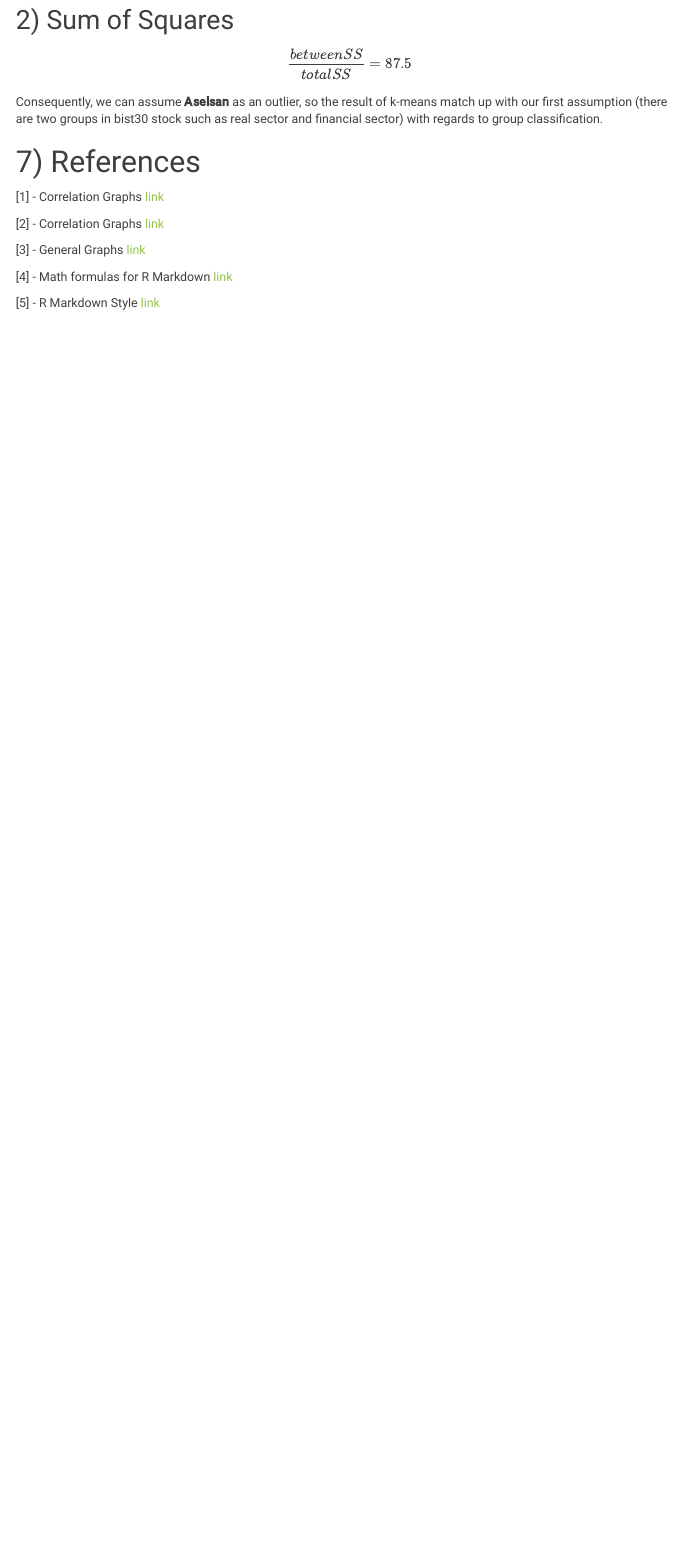
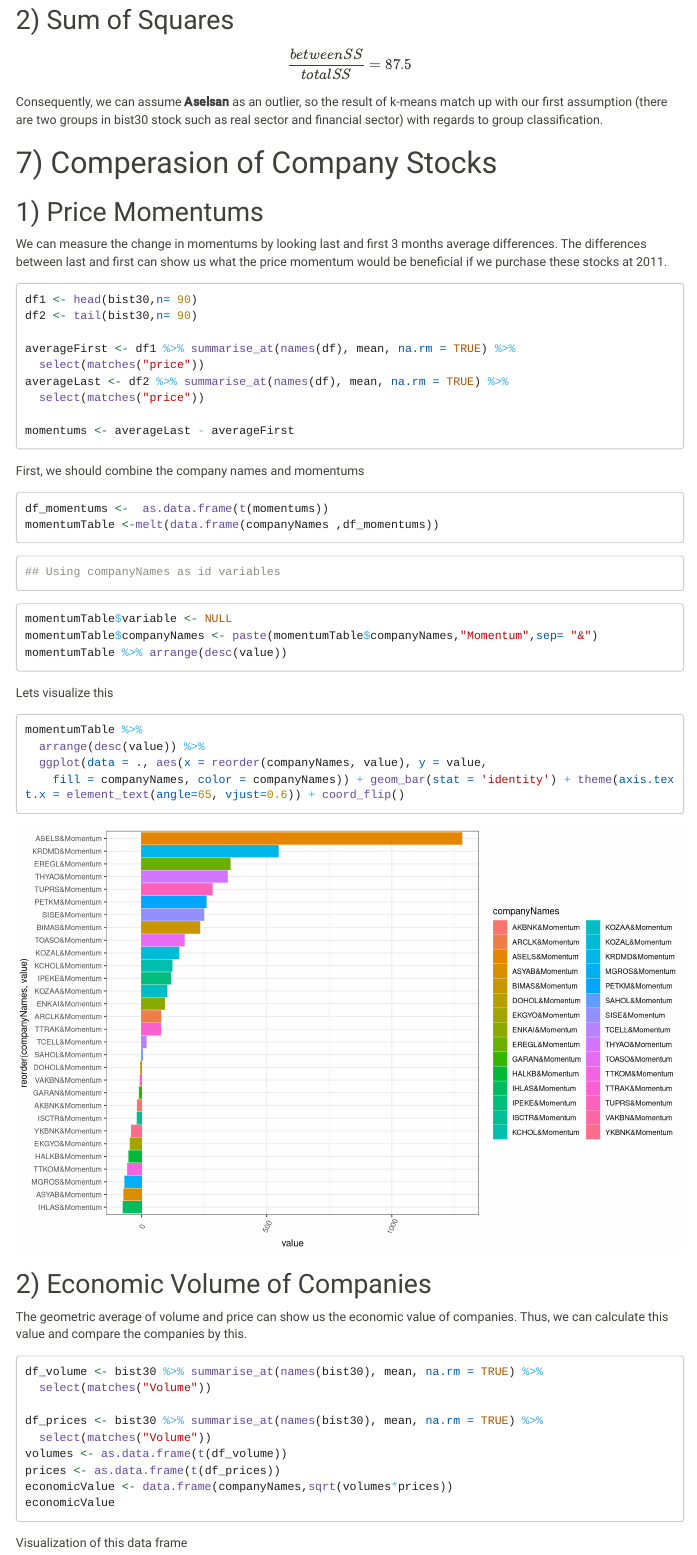
Before and after one commit to MEF-BDA503/gpj18-data-jugglers, an R Markdown document (Project4.Rmd): the page in a window 1100 px wide, from 10950 px down before the commit and from 10970 px down after it, so that both start at the same text. Rendered offline with R 4.5, knitr and Pandoc, with nearby package versions; code that draws random numbers runs with fixed seeds of ours; some code elsewhere in the file could not run offline; menus at the side of the page are left out; long lines of code are wrapped.

Commit message:
Update Project4.Rmd

````diff
--- a/Project4.Rmd
+++ b/Project4.Rmd
@@ -562,4 +561,63 @@ $$\frac{betweenSS}{totalSS} = 87.5 $$
 
 Consequently, we can assume **Aselsan** as an outlier, so the result of k-means match up with our first assumption (there are two groups in bist30 stock such as real sector and financial sector) with regards to group classification.
 
-# 7) References
+
+# 7) Comperasion of Company Stocks
+
+## 1) Price Momentums
+
+We can measure the change in momentums by looking last and first 3 months average differences. The differences between last and first can show us what the price momentum would be beneficial if we purchase these stocks at 2011.
+
+```{r}
+df1 <- head(bist30,n= 90)
+df2 <- tail(bist30,n= 90)
+
+averageFirst <- df1 %>% summarise_at(names(df), mean, na.rm = TRUE) %>%
+  select(matches("price"))
+averageLast <- df2 %>% summarise_at(names(df), mean, na.rm = TRUE) %>%
+  select(matches("price"))
+
+momentums <- averageLast - averageFirst
+
+```
+
+First, we should combine the company names and momentums
+
+```{r}
+df_momentums <-  as.data.frame(t(momentums))
+momentumTable <-melt(data.frame(companyNames ,df_momentums))
+momentumTable$variable <- NULL
+momentumTable$companyNames <- paste(momentumTable$companyNames,"Momentum",sep= "&")
+momentumTable %>% arrange(desc(value))
+
+```
+
+Lets visualize this
+
+```{r}
+
+momentumTable %>%
+  arrange(desc(value)) %>%
+  ggplot(data = ., aes(x = reorder(companyNames, value), y = value,
+    fill = companyNames, color = companyNames)) + geom_bar(stat = 'identity') + theme(axis.text.x = element_text(angle=65, vjust=0.6)) + coord_flip()
+```
+
+## 2) Economic Volume of Companies
+
+The geometric average of volume and price can show us the economic value of companies. Thus, we can calculate this value and compare the companies by this.
+
+```{r}
+df_volume <- bist30 %>% summarise_at(names(bist30), mean, na.rm = TRUE) %>%
+  select(matches("Volume"))
+
+df_prices <- bist30 %>% summarise_at(names(bist30), mean, na.rm = TRUE) %>%
+  select(matches("Volume"))
+volumes <- as.data.frame(t(df_volume))
+prices <- as.data.frame(t(df_prices))
+economicValue <- data.frame(companyNames,sqrt(volumes*prices))
+economicValue
+```
+
+Visualization of this data frame
+
+```{r}
````
Also changed, not shown: Project4.Rmd (13 more changed lines).
